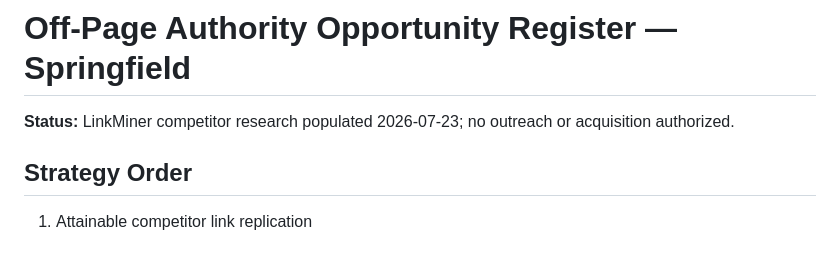
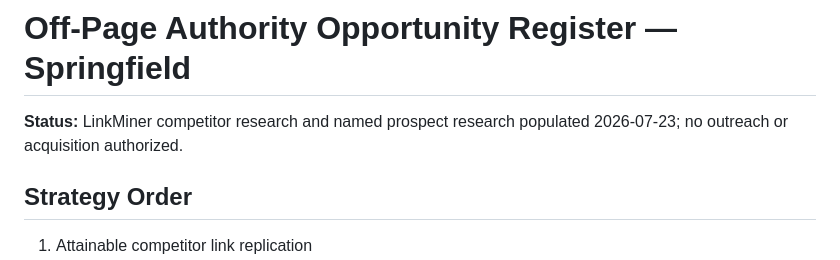
Before and after one commit to ryonrankrent-blip/springfield-junk-removal-service, a Markdown page: docs/off-page-authority-opportunity-register.md, the part around one of its changes. Rendered like a GitHub page.

Commit message:
Document Springfield backlink prospect priorities

```diff
--- a/docs/off-page-authority-opportunity-register.md
+++ b/docs/off-page-authority-opportunity-register.md
@@ -1,6 +1,6 @@
 # Off-Page Authority Opportunity Register — Springfield
 
-**Status:** LinkMiner competitor research populated 2026-07-23; no outreach or acquisition authorized.
+**Status:** LinkMiner competitor research and named prospect research populated 2026-07-23; no outreach or acquisition authorized.
 
 ## Strategy Order
 
```
Also changed, not shown: other parts of docs/off-page-authority-opportunity-register.md (+9 -0 lines), docs/backlink-prospect-list-2026-07-23.md (added, +76 -0 lines), docs/change-log.md (+11 -0 lines).
